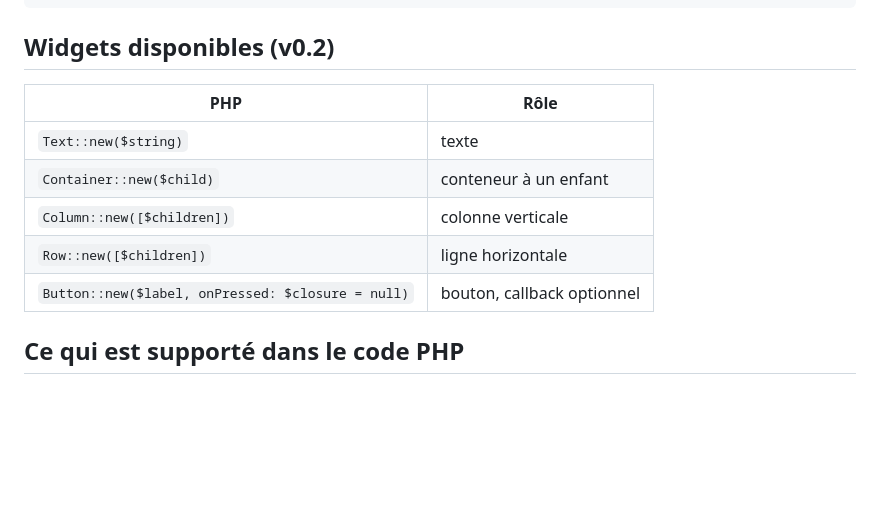
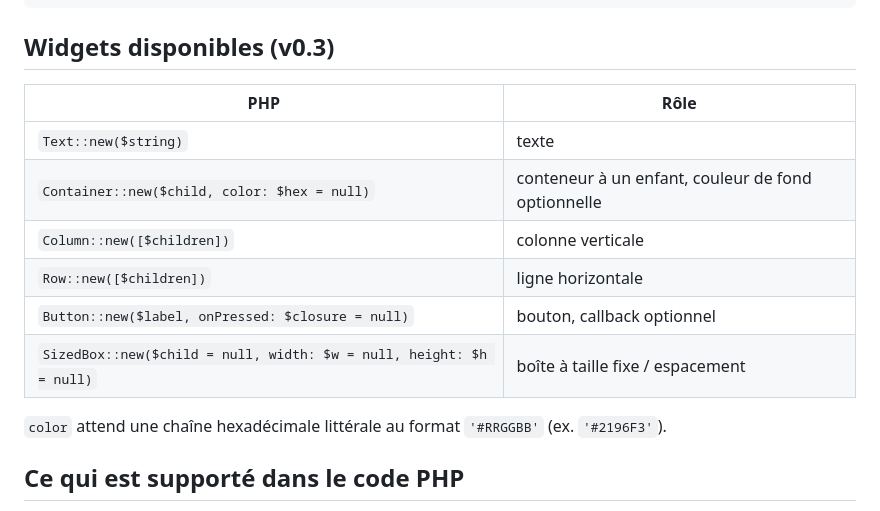
Before and after one commit to phpnitro/phpnitro, a Markdown page: README.md, the part around the change. GitHub-like rendering; blank space fills up the shorter version.

Commit message:
Document SizedBox and Container color in README

````diff
--- a/README.md
+++ b/README.md
@@ -119,15 +119,18 @@ class HomePage extends StatefulWidget
 }
 ```
 
-## Widgets disponibles (v0.2)
+## Widgets disponibles (v0.3)
 
 | PHP | Rôle |
 |---|---|
 | `Text::new($string)` | texte |
-| `Container::new($child)` | conteneur à un enfant |
+| `Container::new($child, color: $hex = null)` | conteneur à un enfant, couleur de fond optionnelle |
 | `Column::new([$children])` | colonne verticale |
 | `Row::new([$children])` | ligne horizontale |
 | `Button::new($label, onPressed: $closure = null)` | bouton, callback optionnel |
+| `SizedBox::new($child = null, width: $w = null, height: $h = null)` | boîte à taille fixe / espacement |
+
+`color` attend une chaîne hexadécimale littérale au format `'#RRGGBB'` (ex. `'#2196F3'`).
 
 ## Ce qui est supporté dans le code PHP
 
````
